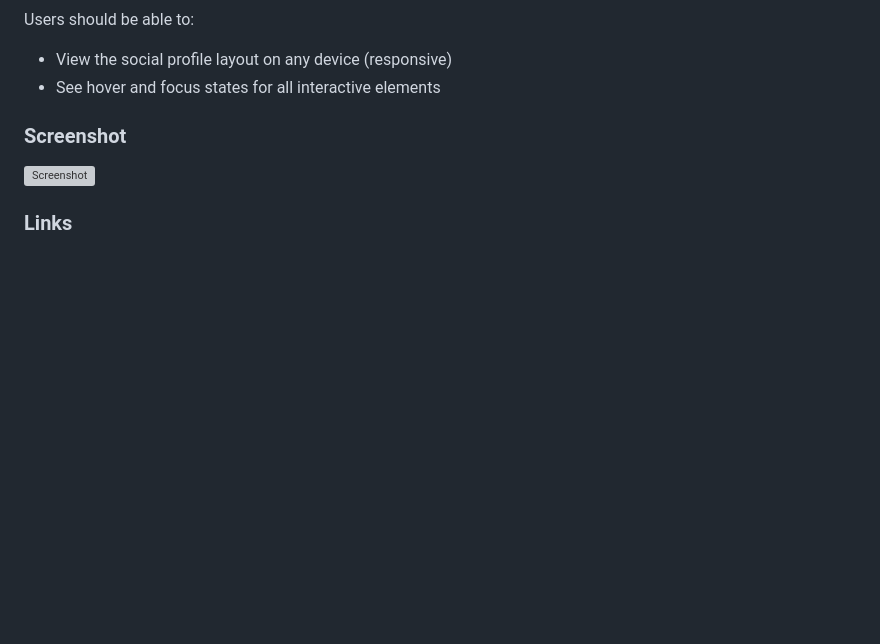
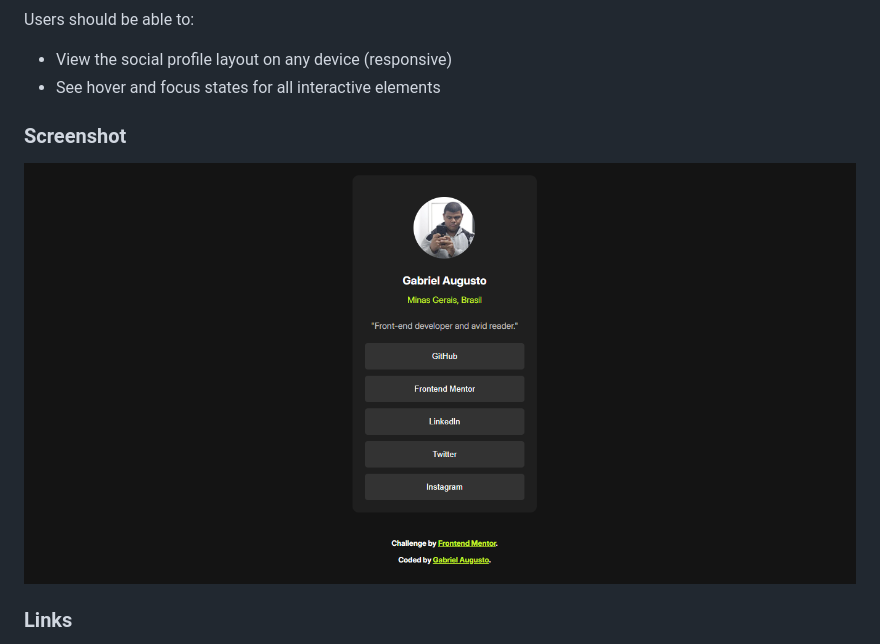
Before and after one commit to GabrielAugustoBer/Social-links-profile, a Markdown page: README.md, the part around the change. Rendered like a GitHub page; pictures changed too: preview.png (added); blank space fills up the shorter version; grey boxes are pictures that could not be loaded.

```diff
--- a/README.md
+++ b/README.md
@@ -24,7 +24,7 @@ Users should be able to:
 
 ### Screenshot
 
-![Screenshot](./screenshot.jpg)
+![Screenshot](./preview.png)
 
 ### Links
 
```
Also changed, not shown: preview.jpg (deleted).
